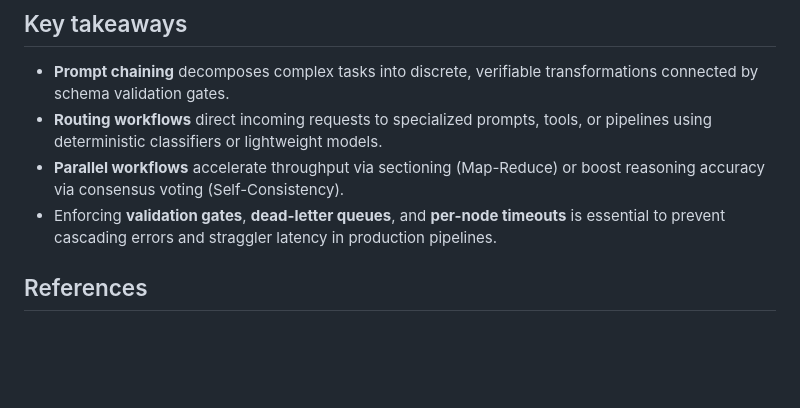
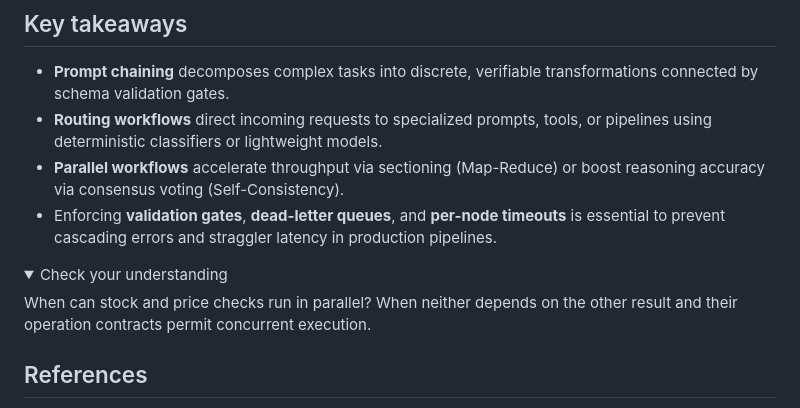
Before and after one commit to RenatoMignone/From-LLMs-to-Secure-Agents, a Markdown page: knowledge/02-agent-architectures/03-sequential-routing-and-parallel-workflows.md, the part around one of its changes. Rendered like a GitHub page; folded sections open; blank space fills up the shorter version.

Commit message:
fix(P1-02-03): clarify sequential, routing, and parallel workflows

```diff
--- a/knowledge/02-agent-architectures/03-sequential-routing-and-parallel-workflows.md
+++ b/knowledge/02-agent-architectures/03-sequential-routing-and-parallel-workflows.md
@@ -211,6 +211,12 @@ Because deterministic workflows lock execution paths in software code, they offe
 - **Parallel workflows** accelerate throughput via sectioning (Map-Reduce) or boost reasoning accuracy via consensus voting (Self-Consistency).
 - Enforcing **validation gates**, **dead-letter queues**, and **per-node timeouts** is essential to prevent cascading errors and straggler latency in production pipelines.
 
+<details><summary>Check your understanding</summary>
+
+When can stock and price checks run in parallel? When neither depends on the other result and their operation contracts permit concurrent execution.
+
+</details>
+
 ## References
 
 - Anthropic. *Building Effective Agents: Common Workflow Patterns*. Anthropic Research & Engineering Guidance, December 2024. [Anthropic Research](https://www.anthropic.com/research/building-effective-agents).
```
Also changed, not shown: other parts of knowledge/02-agent-architectures/03-sequential-routing-and-parallel-workflows.md (+4 -4 lines).
